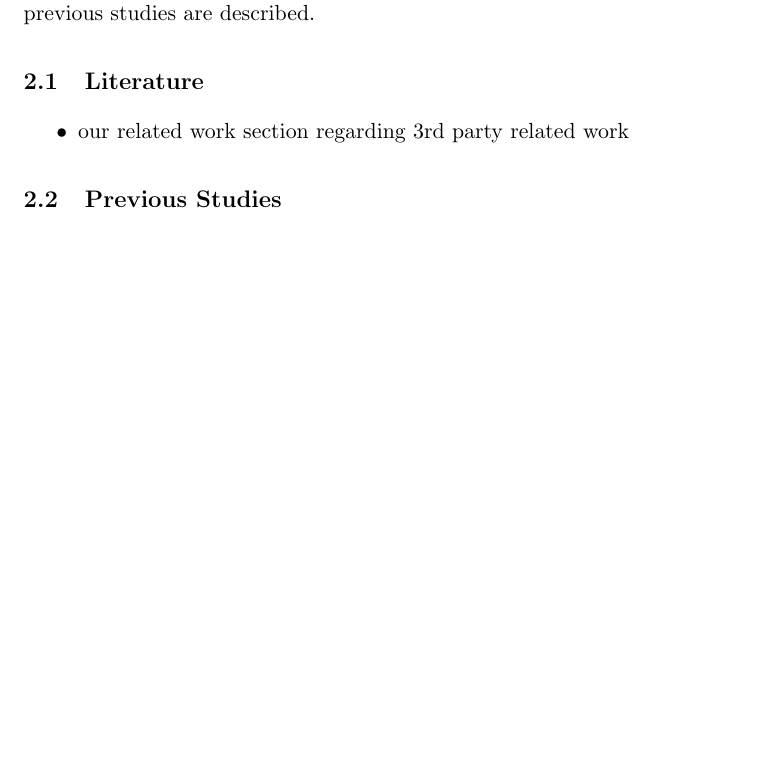
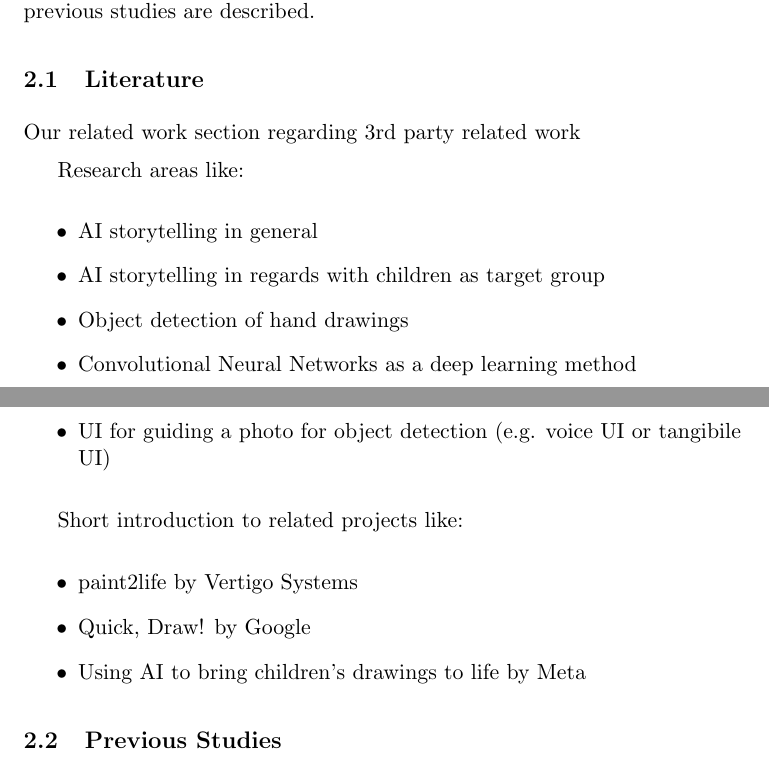
Before and after one commit to aisven/drawing2story, a LaTeX document (documents/proposal/drawing2story-proposal.tex, which reads documents/proposal/section/subsection/literature.tex): part of page 2 of 6 before the commit and two parts of pages 2 and 3 of 7 after it, the two joined at a grey line, cut so that both start at the same text, the shorter picture padded with empty space. Compiled offline with pdfLaTeX; a LaTeX package or settings file that is missing is left out.

Commit message:
content indication for literature section by Vanessa

```diff
--- a/documents/proposal/section/subsection/literature.tex
+++ b/documents/proposal/section/subsection/literature.tex
@@ -1,5 +1,21 @@
 \subsection{Literature}
 
+Our related work section regarding 3rd party related work
+
+Research areas like:
+
 \begin{itemize}
-    \item our related work section regarding 3rd party related work
+    \item AI storytelling in general
+    \item AI storytelling in regards with children as target group
+    \item Object detection of hand drawings
+    \item Convolutional Neural Networks as a deep learning method
+    \item UI for guiding a photo for object detection (e.g. voice UI or tangibile UI)
 \end{itemize}
+
+Short introduction to related projects like:
+
+\begin{itemize}
+    \item paint2life by Vertigo Systems
+    \item Quick, Draw! by Google
+    \item Using AI to bring children's drawings to life by Meta
+\end{itemize}
```
